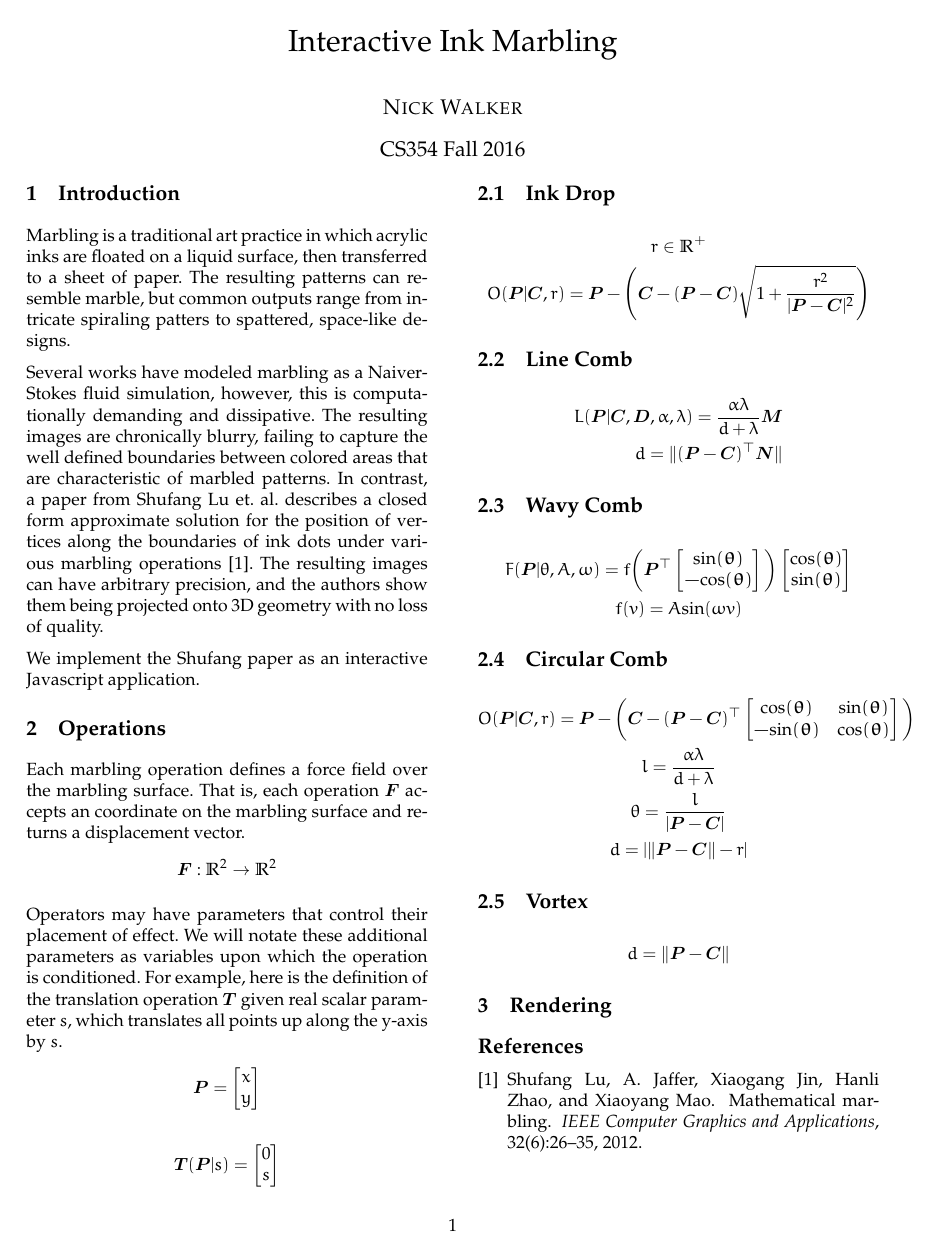
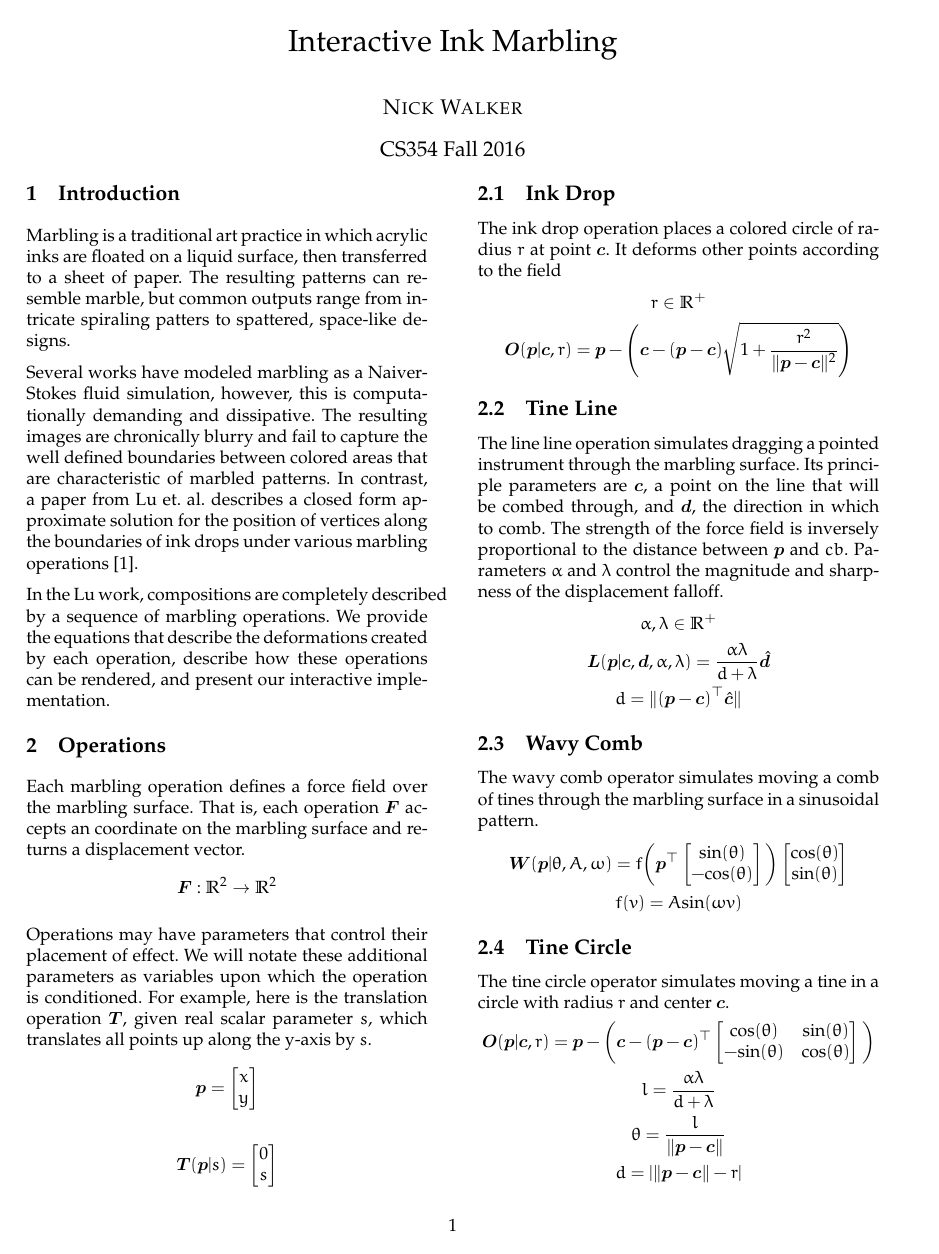
Before and after one commit to nickswalker/marblizer, a LaTeX document (report/report.tex): the whole page before the commit and page 1 of 2 after it. Compiled offline with pdfLaTeX.

Commit message:
Add operation explanations

```diff
--- a/report/report.tex
+++ b/report/report.tex
@@ -21,6 +21,8 @@
 
 \usepackage{amsmath,amsfonts,amssymb}
 
+\usepackage{algorithm}
+\usepackage{algpseudocode}
 \usepackage{amssymb}
 \usepackage{tikz}
 \setlength\parindent{0pt} % Removes all indentation from paragraphs
@@ -73,10 +75,15 @@
 
 Marbling is a traditional art practice in which acrylic inks are floated on a liquid surface, then transferred to a sheet of paper. The resulting patterns can resemble marble, but common outputs range from intricate spiraling patters to spattered, space-like designs.
 
-Several works have modeled marbling as a Naiver-Stokes fluid simulation, however, this is computationally demanding and dissipative. The resulting images are chronically blurry, failing to capture the well defined boundaries between colored areas that are characteristic of marbled patterns. In contrast, a paper from Shufang Lu et. al. describes a closed form approximate solution for the position of vertices along the boundaries of ink
-dots under various marbling operations \cite{Shufang2012}. The resulting images can have arbitrary precision, and the authors show them being projected onto 3D geometry with no loss of quality.
+Several works have modeled marbling as a Naiver-Stokes fluid simulation, however, this is computationally demanding and dissipative. The resulting images are chronically blurry and fail to capture the well defined boundaries between colored areas that are characteristic of marbled patterns. In contrast, a paper from Lu et. al. describes a closed form approximate solution for the position of vertices along the boundaries of ink
+drops under various marbling operations \cite{Shufang2012}.
 
-We implement the Shufang paper as an interactive Javascript application.
+In the Lu work, compositions are completely described by a sequence of marbling operations. We provide the equations that describe the deformations created by each operation, describe how these operations can be rendered, and present our interactive implementation.
+
+
+%----------------------------------------------------------------------------------------
+%	SECTION 2
+%----------------------------------------------------------------------------------------
 
 \section{Operations}
 
@@ -85,34 +92,39 @@ Each marbling operation defines a force field over the marbling surface. That is
 		\Fb: \mathbb{R}^2 \rightarrow \mathbb{R}^2
 \end{equation*}
 
-Operators may have parameters that control their placement of effect. We will notate these additional parameters as variables upon which the operation is conditioned. For example, here is the definition of the translation operation $\Tb$ given real scalar parameter $s$, which translates all points up along the y-axis by $s$.
+Operations may have parameters that control their placement of effect. We will notate these additional parameters as variables upon which the operation is conditioned. For example, here is the translation operation $\Tb$, given real scalar parameter $s$, which translates all points up along the y-axis by $s$.
 \begin{gather*}
-			\Pb = \begin{bmatrix}
+			\pb = \begin{bmatrix}
 	x \\
 	y\\
 	\end{bmatrix}\\
 	\\
-	\Tb(\Pb | s) = \begin{bmatrix}
+	\Tb(\pb | s) = \begin{bmatrix}
 	0 \\
 	s
 	\end{bmatrix}
 \end{gather*}
 
 \subsection{Ink Drop}
+
+The ink drop operation places a colored circle of radius $r$ at point $\cb$. It deforms other points according to the field
 \begin{gather*}
 	r \in \mathbb{R}^+\\
-	\boldmath{O}(\Pb | \Cb, r) =  \Pb - \Bigg(\Cb - (\Pb - \Cb )\sqrt{1 + \frac{r^2}{|\Pb - \Cb|^2}}\Bigg)
+	\boldsymbol{O}(\pb | \cb, r) =  \pb - \Bigg(\cb - (\pb - \cb )\sqrt{1 + \frac{r^2}{\lVert\pb - \cb\rVert^2}}\Bigg)
 \end{gather*}
 
-\subsection{Line Comb}
-\begin{align*}
-	\boldmath{L}(\Pb | \Cb, \Db, \alpha, \lambda) = \frac{\alpha\lambda}{d + \lambda}\Mb \\
-    d = \lVert(\Pb - \Cb) ^ \top \Nb\rVert
-\end{align*}
+\subsection{Tine Line}
+The line line operation simulates dragging a pointed instrument through the marbling surface. Its principle parameters are $\cb$, a point on the line that will be combed through, and $\db$, the direction in which to comb. The strength of the force field is inversely proportional to the distance between $\pb$ and $cb$. Parameters $\alpha$ and $\lambda$ control the magnitude and sharpness of the displacement falloff.
+\begin{gather*}
+	\alpha, \lambda \in \mathbb{R}^+\\
+	\boldsymbol{L}(\pb | \cb, \db, \alpha, \lambda) = \frac{\alpha\lambda}{d + \lambda}\hat{\db} \\
+    d = \lVert(\pb - \cb) ^ \top \hat{\cb}\rVert
+\end{gather*}
 
 \subsection{Wavy Comb}
+The wavy comb operator simulates moving a comb of tines through the marbling surface in a sinusoidal pattern.
 \begin{gather*}
-	\boldmath{F}(\Pb| \theta, A, \omega) = f\bigg(\Pb^\top \begin{bmatrix}
+	\boldsymbol{W}(\pb| \theta, A, \omega) = f\bigg(\pb^\top \begin{bmatrix}
 	\sin(\theta)\\
 	 -\cos(\theta)
 	\end{bmatrix}\bigg) \begin{bmatrix}
@@ -122,15 +134,16 @@ Operators may have parameters that control their placement of effect. We will no
     f(v) = A \sin(\omega v)
 \end{gather*}
 
-\subsection{Circular Comb}
+\subsection{Tine Circle}
+The tine circle operator simulates moving a tine in a circle with radius $r$ and center $\cb$.
 \begin{gather*}
-	\boldmath{O}(\Pb | \Cb, r) =  \Pb - \bigg(\Cb - (\Pb - \Cb) ^ \top \begin{bmatrix}
+	\boldsymbol{O}(\pb | \cb, r) =  \pb - \bigg(\cb - (\pb - \cb) ^ \top \begin{bmatrix}
 	\cos(\theta) &\sin(\theta)\\
 	-\sin(\theta) &\cos(\theta)\\
 	\end{bmatrix} \bigg)\\
 	l = \frac{\alpha \lambda}{d + \lambda}\\
-	\theta = \frac{l}{|\Pb - \Cb|}\\
-    d = |\lVert \Pb - \Cb\rVert - r|
+	\theta = \frac{l}{\lVert\pb - \cb\rVert}\\
+    d = |\lVert \pb - \cb\rVert - r|
 \end{gather*}
 
 \subsection{Vortex}
@@ -137,2 +151 @@ Operators may have parameters that control their placement of effect. We will no
 \begin{gather*}
-	d = \lVert\Pb - \Cb\rVert
```
Also changed, not shown: report/report.tex (41 more changed lines), 3 other files.
